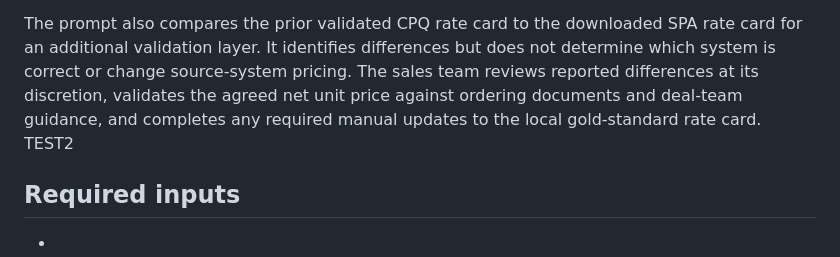
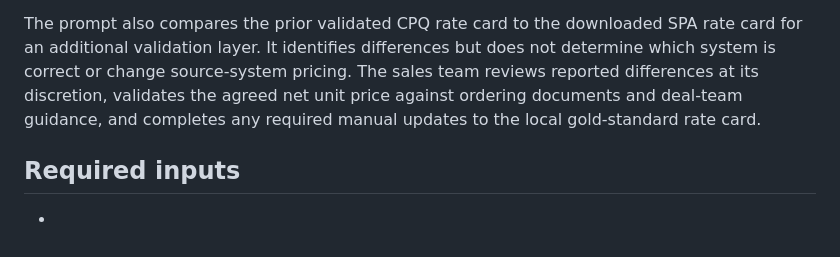
Before and after one commit to michaelsheerin/oci-strategic-install-codex-repo, a Markdown page: prompts/data-reporting/prompt-1.md, the part around the change. GitHub-like rendering.

```diff
--- a/prompts/data-reporting/prompt-1.md
+++ b/prompts/data-reporting/prompt-1.md
@@ -5,7 +5,6 @@
 This prompt establishes a local Gold Standard Rate Card from a previously validated CPQ quote. This approved CPQ baseline creates a consistent reference point for reconciliation analysis of future CPQ quotes.
 
 The prompt also compares the prior validated CPQ rate card to the downloaded SPA rate card for an additional validation layer. It identifies differences but does not determine which system is correct or change source-system pricing. The sales team reviews reported differences at its discretion, validates the agreed net unit price against ordering documents and deal-team guidance, and completes any required manual updates to the local gold-standard rate card.
-TEST2
 
 ## Required inputs
 
```
